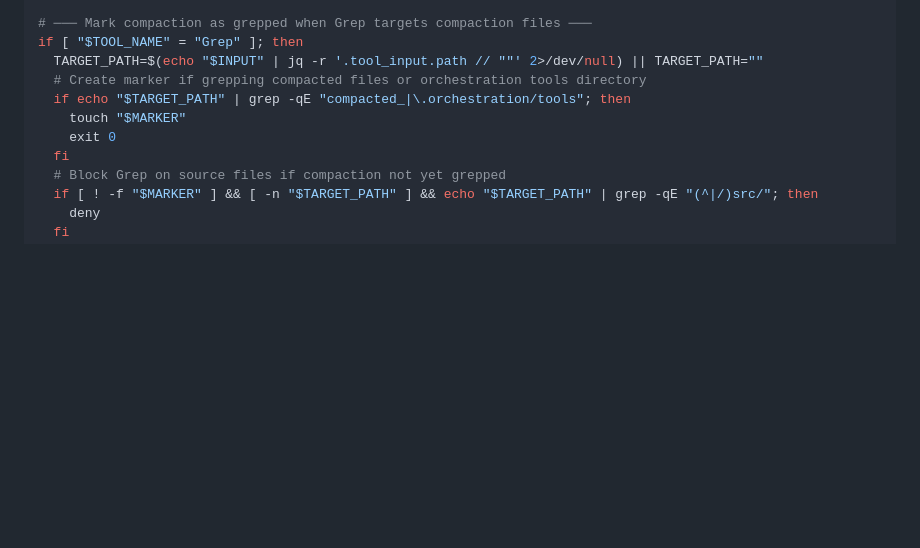
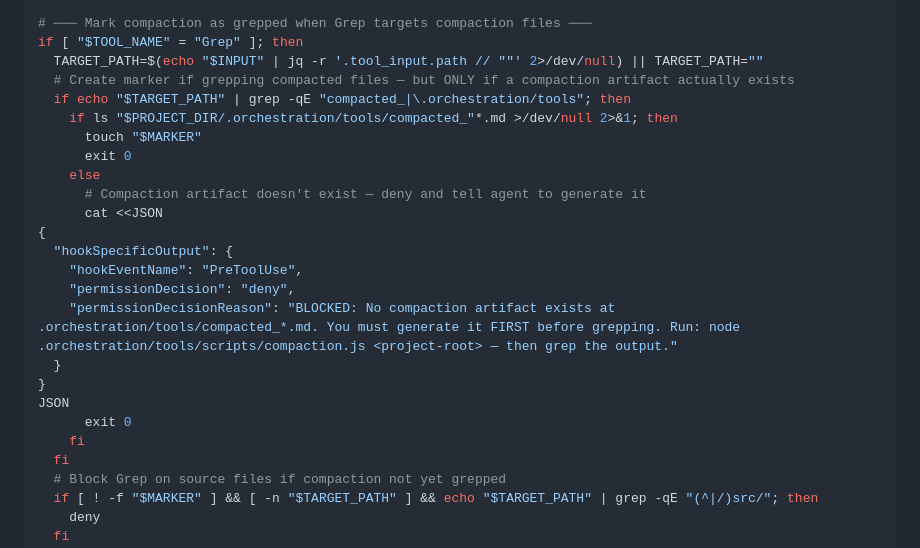
Before and after one commit to emdmed/agentic-orchestration-workflows, a Markdown page: public/orchestration/orchestration_hook_install.md, the part around the change. Rendered like a GitHub page; blank space fills up the shorter version.

Commit message:
docs: enforce compaction artifact existence before allowing grep validation

```diff
--- a/public/orchestration/orchestration_hook_install.md
+++ b/public/orchestration/orchestration_hook_install.md
@@ -366,10 +366,24 @@ JSON
 # ─── Mark compaction as grepped when Grep targets compaction files ───
 if [ "$TOOL_NAME" = "Grep" ]; then
   TARGET_PATH=$(echo "$INPUT" | jq -r '.tool_input.path // ""' 2>/dev/null) || TARGET_PATH=""
-  # Create marker if grepping compacted files or orchestration tools directory
+  # Create marker if grepping compacted files — but ONLY if a compaction artifact actually exists
   if echo "$TARGET_PATH" | grep -qE "compacted_|\.orchestration/tools"; then
-    touch "$MARKER"
-    exit 0
+    if ls "$PROJECT_DIR/.orchestration/tools/compacted_"*.md >/dev/null 2>&1; then
+      touch "$MARKER"
+      exit 0
+    else
+      # Compaction artifact doesn't exist — deny and tell agent to generate it
+      cat <<JSON
+{
+  "hookSpecificOutput": {
+    "hookEventName": "PreToolUse",
+    "permissionDecision": "deny",
+    "permissionDecisionReason": "BLOCKED: No compaction artifact exists at .orchestration/tools/compacted_*.md. You must generate it FIRST before grepping. Run: node .orchestration/tools/scripts/compaction.js <project-root> — then grep the output."
+  }
+}
+JSON
+      exit 0
+    fi
   fi
   # Block Grep on source files if compaction not yet grepped
   if [ ! -f "$MARKER" ] && [ -n "$TARGET_PATH" ] && echo "$TARGET_PATH" | grep -qE "(^|/)src/"; then
```
